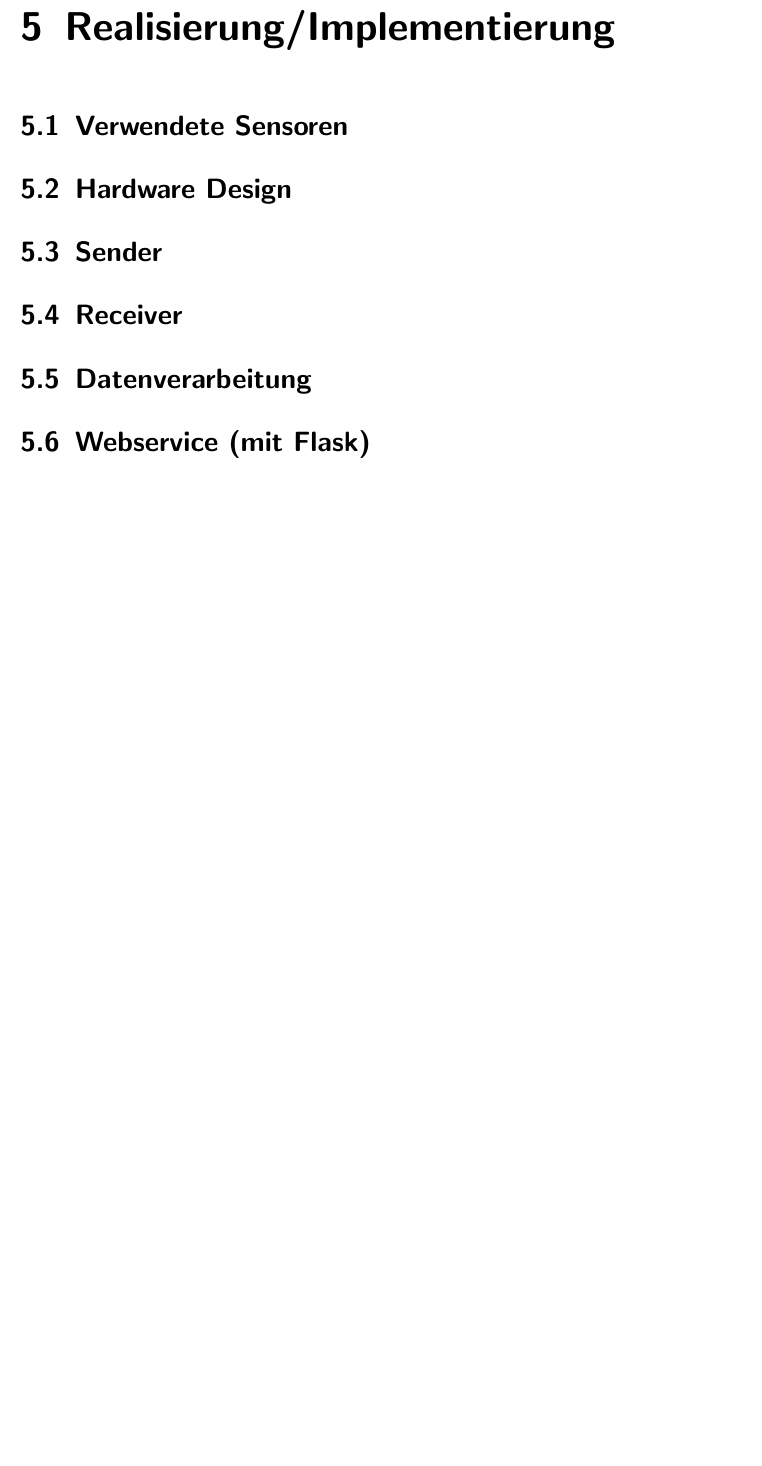
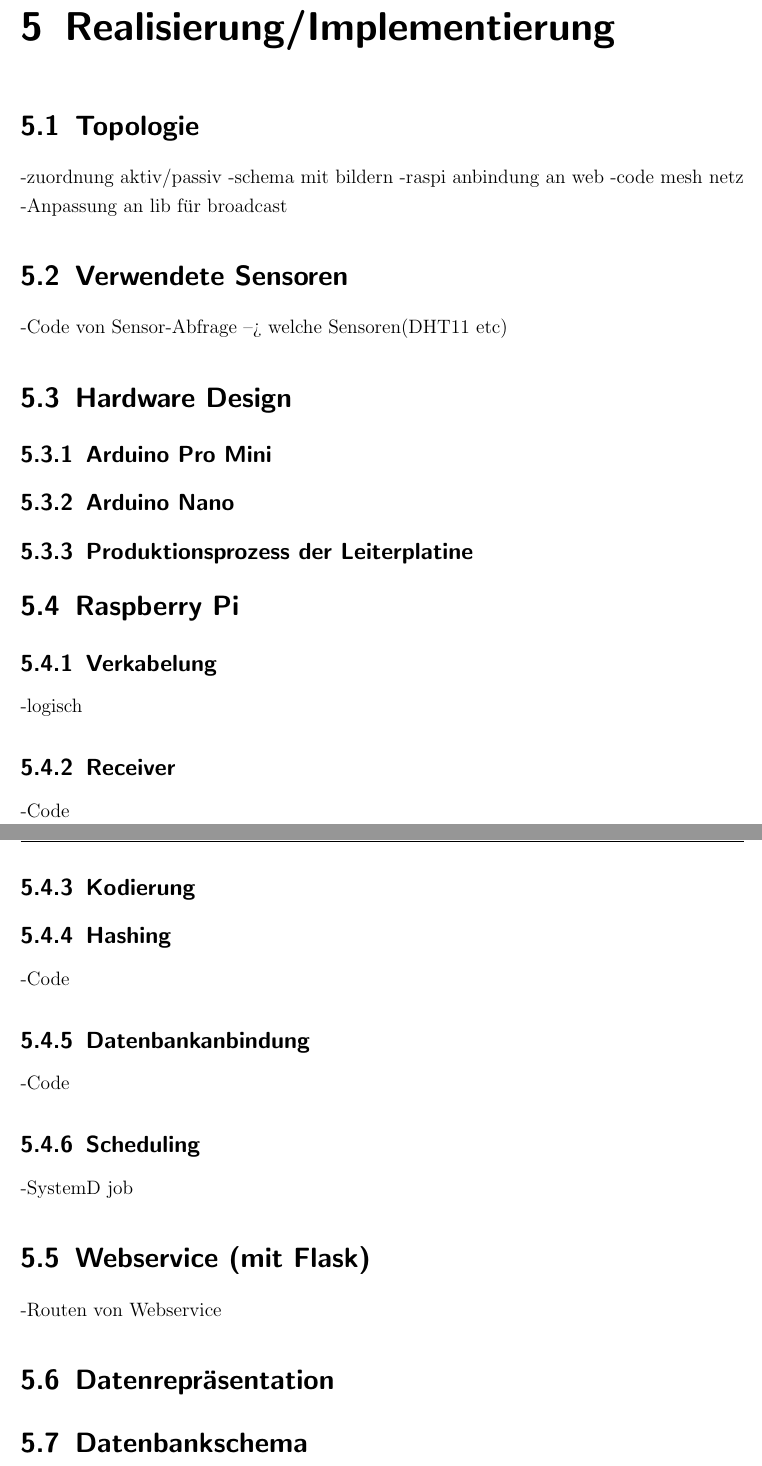
Before and after one commit to davidReward/dokustudienarbeit, a LaTeX thesis (studienarbeit.tex, which reads kapitel/05/db.tex, kapitel/05/frontend.tex, kapitel/05/hw.tex): part of page 42 of 44 before the commit and two parts of pages 42 and 43 of 45 after it, the two joined at a grey line, cut so that both start at the same text, the shorter picture padded with empty space. Compiled offline with pdfLaTeX.

Commit message:
plan erstellt

```diff
--- /dev/null
+++ b/kapitel/05/db.tex
@@ -0,0 +1 @@
+\section{Datenbankschema}
--- /dev/null
+++ b/kapitel/05/frontend.tex
@@ -0,0 +1 @@
+\section{Datenrepräsentation}
--- a/kapitel/05/hw.tex
+++ b/kapitel/05/hw.tex
@@ -1 +1,4 @@
 \section{Hardware Design}
+\subsection{Arduino Pro Mini}
+\subsection{Arduino Nano}
+\subsection{Produktionsprozess der Leiterplatine}
--- a/kapitel/05/receiver.tex
+++ b/kapitel/05/receiver.tex
@@ -1 +1,12 @@
-\section{Receiver}
+\section{Raspberry Pi}
+\subsection{Verkabelung}
+-logisch
+\subsection{Receiver}
+-Code
+\subsection{Kodierung}
+\subsection{Hashing}
+-Code
+\subsection{Datenbankanbindung}
+-Code
+\subsection{Scheduling}
+-SystemD job
--- a/kapitel/05/sensoren.tex
+++ b/kapitel/05/sensoren.tex
@@ -1 +1,2 @@
 \section{Verwendete Sensoren}
+-Code von Sensor-Abfrage --> welche Sensoren(DHT11 etc)
--- /dev/null
+++ b/kapitel/05/topologie.tex
@@ -0,0 +1,6 @@
+\section{Topologie}
+-zuordnung aktiv/passiv
+-schema mit bildern
+-raspi anbindung an web
+-code mesh netz
+-Anpassung an lib für broadcast
--- a/kapitel/05/webservice.tex
+++ b/kapitel/05/webservice.tex
@@ -1 +1,2 @@
 \section{Webservice (mit Flask)}
+-Routen von Webservice
```
Also changed, not shown: kapitel/01/aufgabe.tex (+1 -1 lines), kapitel/01/motivation.tex (+4 -0 lines), kapitel/01/technik.tex (+5 -0 lines), kapitel/01/ziel.tex (+3 -0 lines), kapitel/04/anbindung.tex (+2 -0 lines), kapitel/04/mesh.tex (+2 -0 lines), kapitel/04/messwerte.tex (+3 -0 lines), kapitel/05realisierung.tex (+5 -2 lines), kapitel/06/ausblick.tex (+5 -0 lines), kapitel/06/bewertung.tex (+1 -0 lines), kapitel/06/vergleich.tex (+1 -0 lines), kapitel/06/zusammenfassung.tex (+2 -0 lines), kapitel/05/sender.tex (line endings or trailing spaces).
